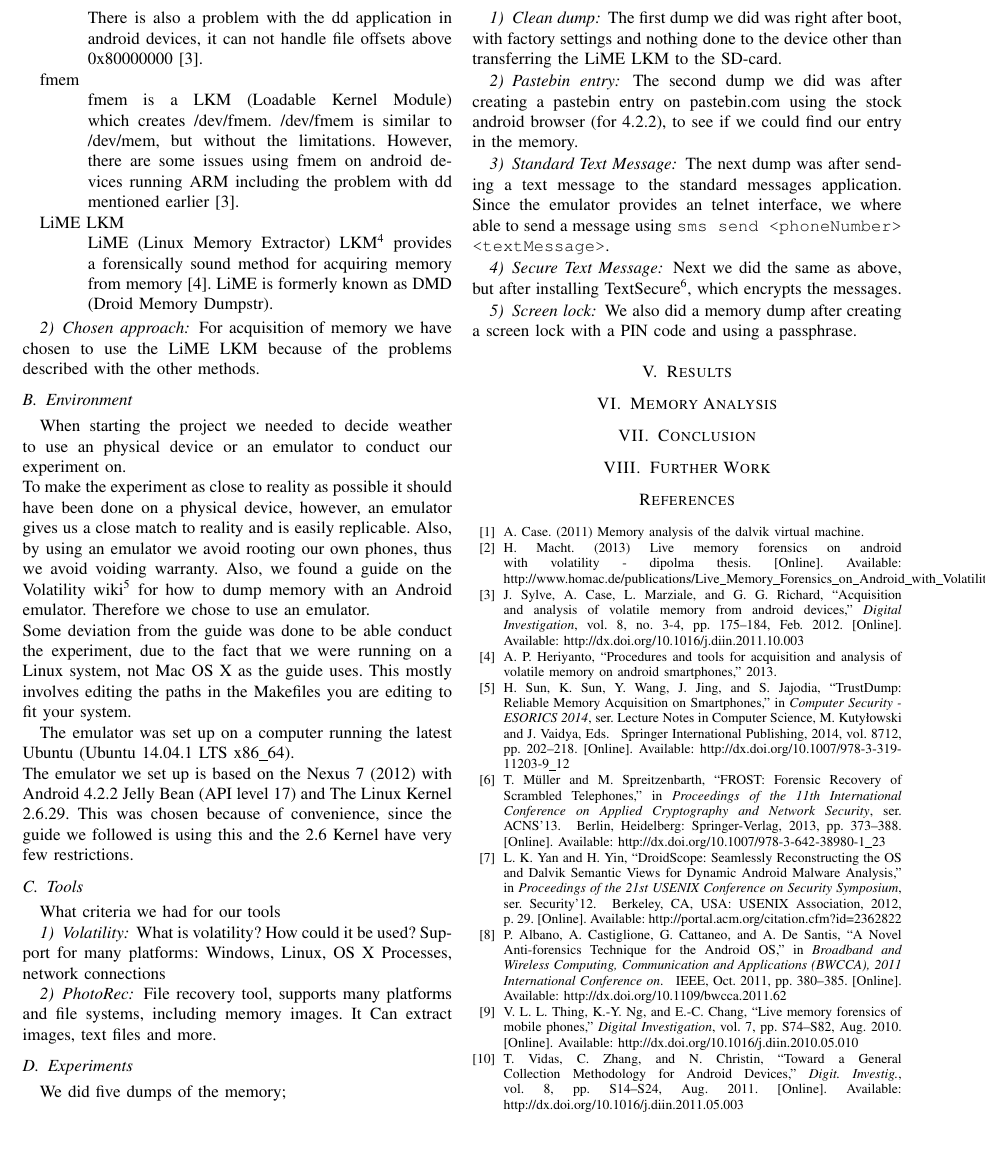
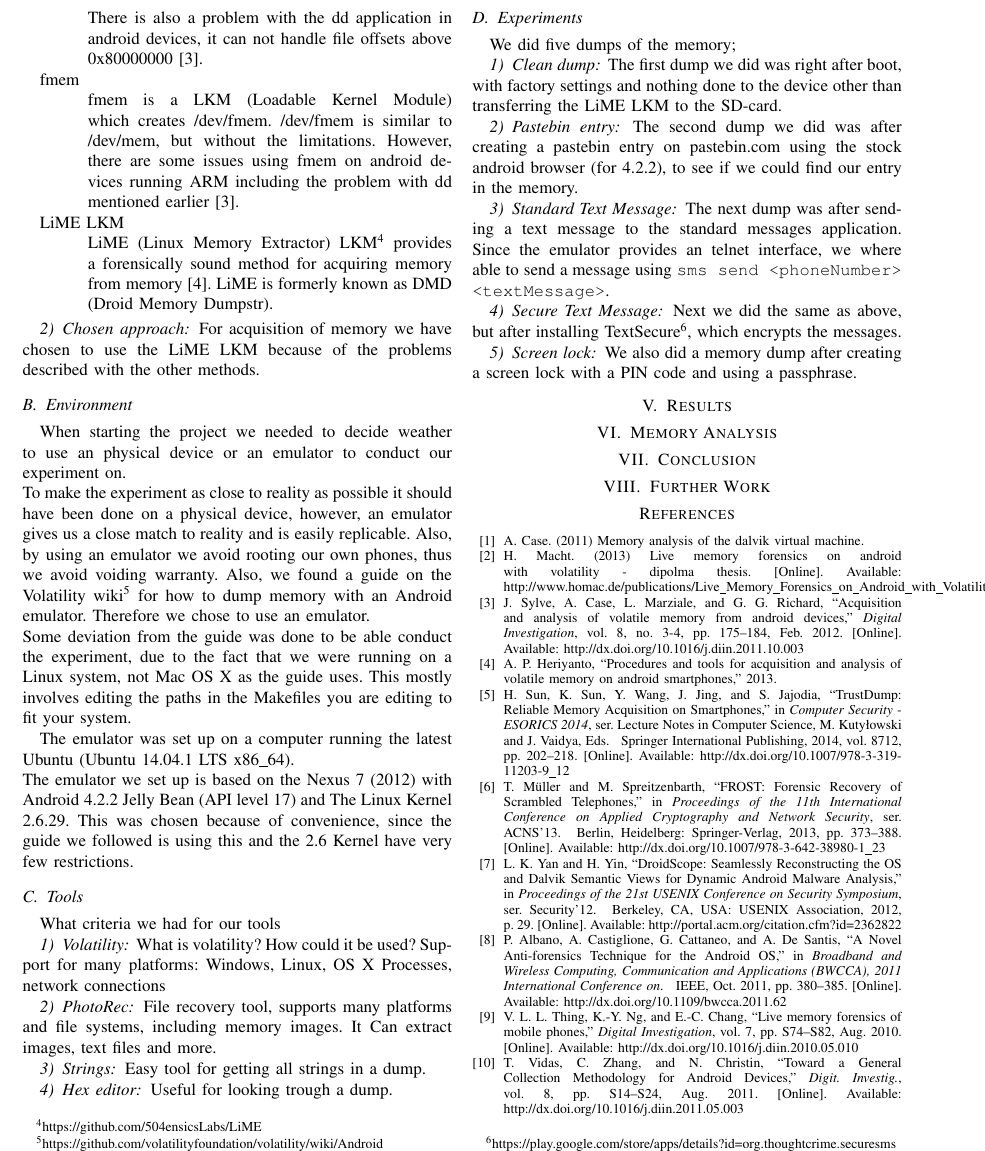
Before and after one commit to DownGoat/massive-tribble, a LaTeX paper (report/report.tex, which reads report/method/method.tex): part of page 2 of 3, cut so that both start at the same text. Compiled offline with pdfLaTeX.

Commit message:
strings+hex

```diff
--- a/report/method/method.tex
+++ b/report/method/method.tex
@@ -42,6 +42,10 @@ What criteria we had for our tools
   \subsubsection{PhotoRec}
   File recovery tool, supports many platforms and file systems, including memory images.
   It Can extract images, text files and more.
+  \subsubsection{Strings}
+  Easy tool for getting all strings in a dump.
+  \subsubsection{Hex editor}
+  Useful for looking trough a dump.
 \subsection{Experiments}
 We did five dumps of the memory;
   \subsubsection{Clean dump}
```
